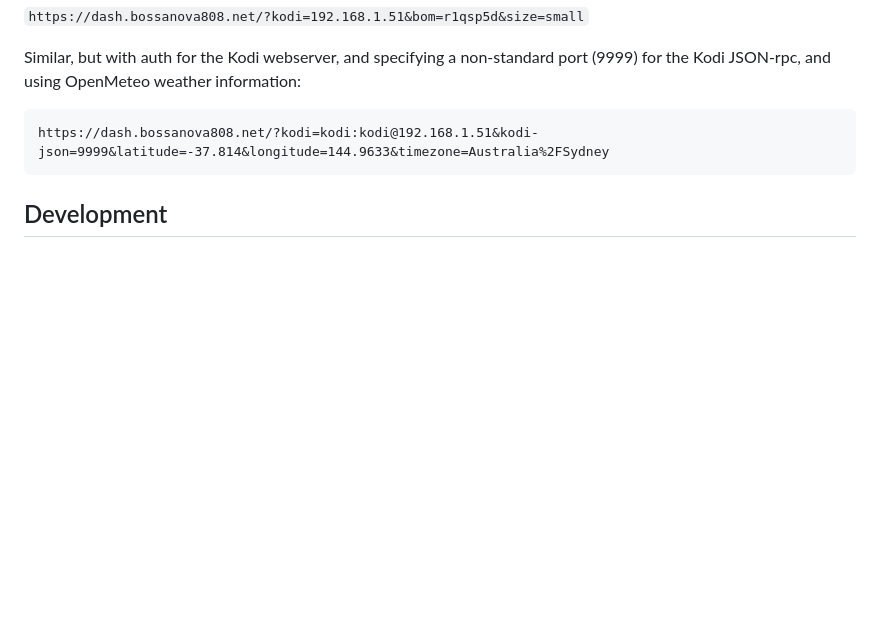
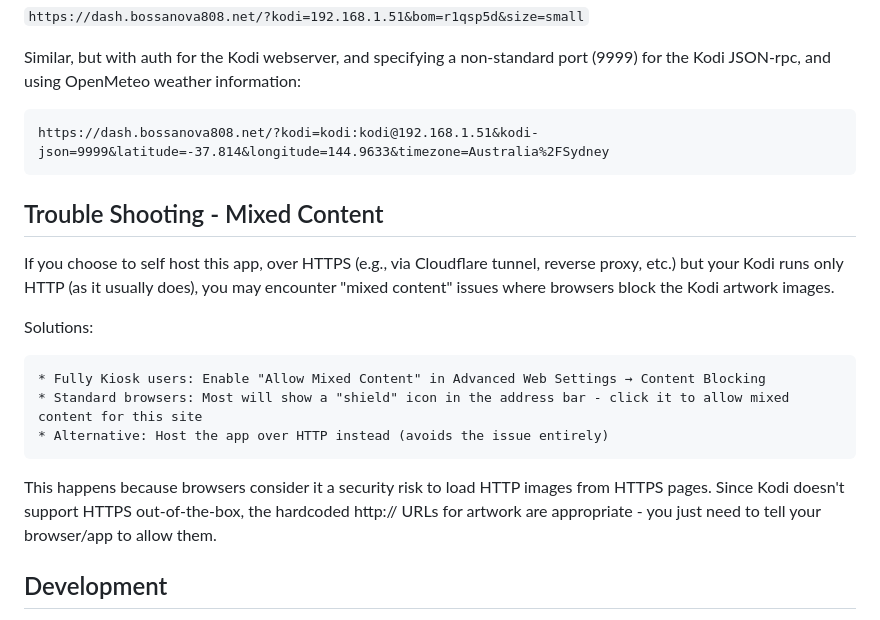
Before and after one commit to bossanova808/kodi.ozweather.2nd.screen, a Markdown page: README.md, the part around the change. Rendered like a GitHub page; blank space fills up the shorter version.

````diff
--- a/README.md
+++ b/README.md
@@ -191,6 +191,18 @@ Similar, but with auth for the Kodi webserver, and specifying a non-standard por
 https://dash.bossanova808.net/?kodi=kodi:kodi@192.168.1.51&kodi-json=9999&latitude=-37.814&longitude=144.9633&timezone=Australia%2FSydney
 ```
 
+## Trouble Shooting - Mixed Content
+
+If you choose to self host this app, over HTTPS (e.g., via Cloudflare tunnel, reverse proxy, etc.) but your Kodi runs only HTTP (as it usually does), you may encounter "mixed content" issues where browsers block the Kodi artwork images.
+
+Solutions:
+
+    * Fully Kiosk users: Enable "Allow Mixed Content" in Advanced Web Settings → Content Blocking
+    * Standard browsers: Most will show a "shield" icon in the address bar - click it to allow mixed content for this site
+    * Alternative: Host the app over HTTP instead (avoids the issue entirely)
+
+This happens because browsers consider it a security risk to load HTTP images from HTTPS pages. Since Kodi doesn't support HTTPS out-of-the-box, the hardcoded http:// URLs for artwork are appropriate - you just need to tell your browser/app to allow them.
+
 ## Development
 
 (PRs will certainly be looked at but if you're going to add something you think might be generally useful perhaps open an issue here for initial discussion).
````
